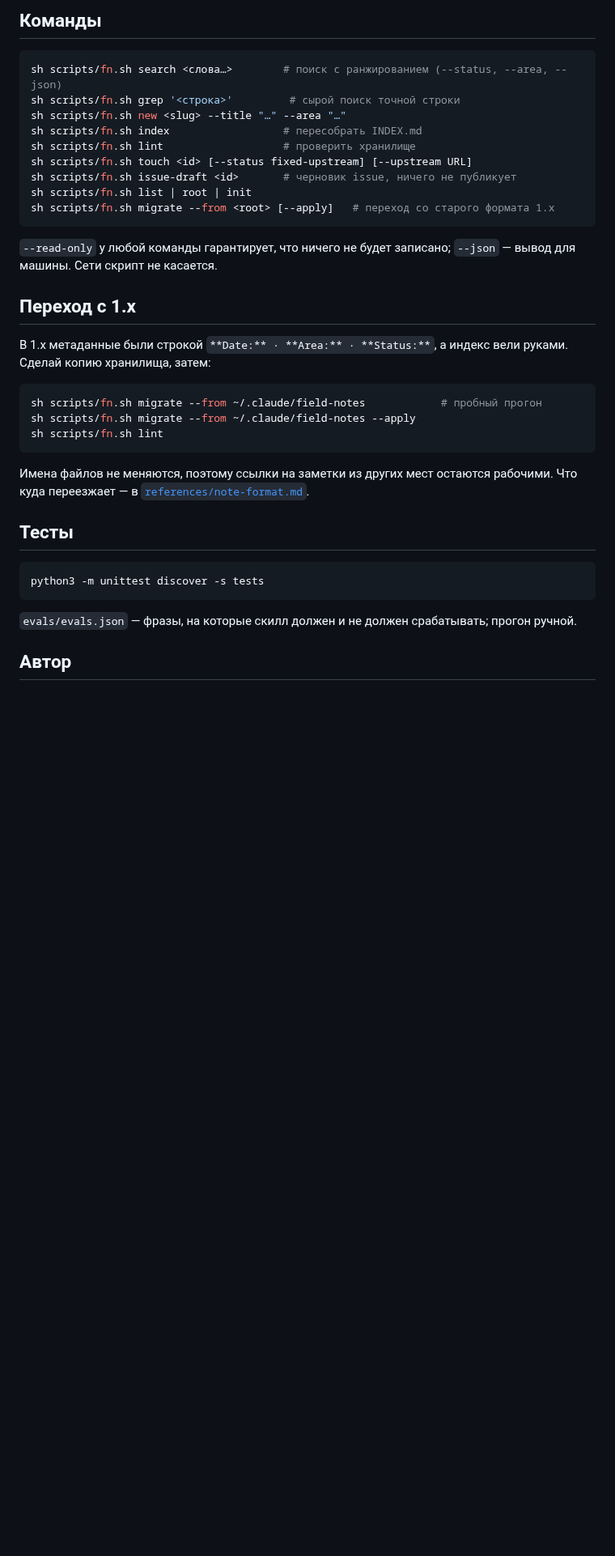
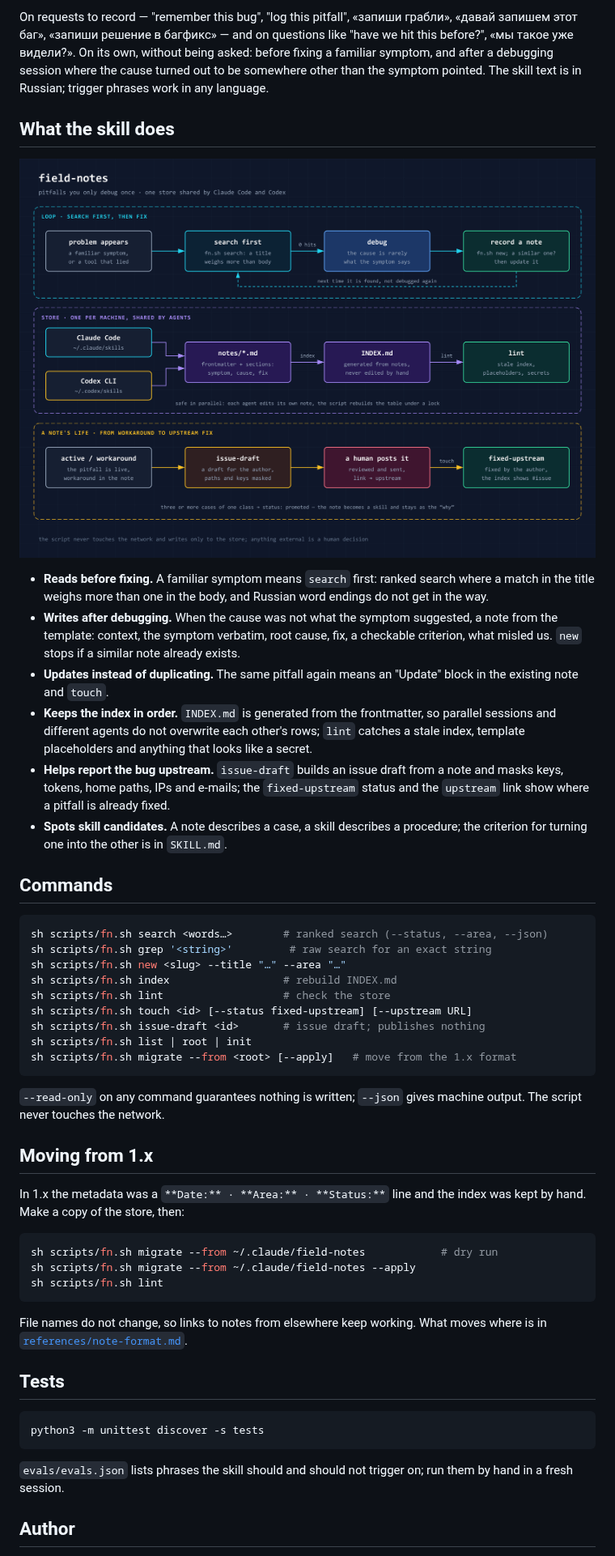
Before and after one commit to itpartypattaya/field-notes, a Markdown page: README.md, the part around one of its changes. Shown at 81% size. GitHub-like rendering; pictures changed too: docs/how-it-works.png (added); blank space fills up the shorter version.

````diff
--- a/README.md
+++ b/README.md
@@ -77,42 +69,69 @@ sh install.sh
 
-## Команды
+On requests to record — "remember this bug", "log this pitfall", «запиши грабли», «давай запишем
+этот баг», «запиши решение в багфикс» — and on questions like "have we hit this before?",
+«мы такое уже видели?». On its own, without being asked: before fixing a familiar symptom, and
+after a debugging session where the cause turned out to be somewhere other than the symptom
+pointed. The skill text is in Russian; trigger phrases work in any language.
+
+## What the skill does
+
+![How field-notes works: search before fixing, one store shared by agents, a note's path to an upstream fix](docs/how-it-works.png)
+
+- **Reads before fixing.** A familiar symptom means `search` first: ranked search where a match in
+  the title weighs more than one in the body, and Russian word endings do not get in the way.
+- **Writes after debugging.** When the cause was not what the symptom suggested, a note from the
+  template: context, the symptom verbatim, root cause, fix, a checkable criterion, what misled us.
+  `new` stops if a similar note already exists.
+- **Updates instead of duplicating.** The same pitfall again means an "Update" block in the
+  existing note and `touch`.
+- **Keeps the index in order.** `INDEX.md` is generated from the frontmatter, so parallel sessions
+  and different agents do not overwrite each other's rows; `lint` catches a stale index, template
+  placeholders and anything that looks like a secret.
+- **Helps report the bug upstream.** `issue-draft` builds an issue draft from a note and masks
+  keys, tokens, home paths, IPs and e-mails; the `fixed-upstream` status and the `upstream` link
+  show where a pitfall is already fixed.
+- **Spots skill candidates.** A note describes a case, a skill describes a procedure; the criterion
+  for turning one into the other is in `SKILL.md`.
+
+## Commands
 
 ```bash
-sh scripts/fn.sh search <слова…>        # поиск с ранжированием (--status, --area, --json)
-sh scripts/fn.sh grep '<строка>'         # сырой поиск точной строки
+sh scripts/fn.sh search <words…>        # ranked search (--status, --area, --json)
+sh scripts/fn.sh grep '<string>'         # raw search for an exact string
 sh scripts/fn.sh new <slug> --title "…" --area "…"
-sh scripts/fn.sh index                  # пересобрать INDEX.md
-sh scripts/fn.sh lint                   # проверить хранилище
+sh scripts/fn.sh index                  # rebuild INDEX.md
+sh scripts/fn.sh lint                   # check the store
 sh scripts/fn.sh touch <id> [--status fixed-upstream] [--upstream URL]
-sh scripts/fn.sh issue-draft <id>       # черновик issue, ничего не публикует
+sh scripts/fn.sh issue-draft <id>       # issue draft; publishes nothing
 sh scripts/fn.sh list | root | init
-sh scripts/fn.sh migrate --from <root> [--apply]   # переход со старого формата 1.x
+sh scripts/fn.sh migrate --from <root> [--apply]   # move from the 1.x format
 ```
 
-`--read-only` у любой команды гарантирует, что ничего не будет записано; `--json` — вывод для
-машины. Сети скрипт не касается.
+`--read-only` on any command guarantees nothing is written; `--json` gives machine output. The
+script never touches the network.
 
-## Переход с 1.x
+## Moving from 1.x
 
-В 1.x метаданные были строкой `**Date:** · **Area:** · **Status:**`, а индекс вели руками.
-Сделай копию хранилища, затем:
+In 1.x the metadata was a `**Date:** · **Area:** · **Status:**` line and the index was kept by
+hand. Make a copy of the store, then:
 
 ```bash
-sh scripts/fn.sh migrate --from ~/.claude/field-notes            # пробный прогон
+sh scripts/fn.sh migrate --from ~/.claude/field-notes            # dry run
 sh scripts/fn.sh migrate --from ~/.claude/field-notes --apply
 sh scripts/fn.sh lint
 ```
 
-Имена файлов не меняются, поэтому ссылки на заметки из других мест остаются рабочими. Что
-куда переезжает — в [`references/note-format.md`](references/note-format.md).
+File names do not change, so links to notes from elsewhere keep working. What moves where is in
+[`references/note-format.md`](references/note-format.md).
 
-## Тесты
+## Tests
 
 ```bash
 python3 -m unittest discover -s tests
 ```
 
-`evals/evals.json` — фразы, на которые скилл должен и не должен срабатывать; прогон ручной.
+`evals/evals.json` lists phrases the skill should and should not trigger on; run them by hand in a
+fresh session.
 
-## Автор
+## Author
 
````
Also changed, not shown: other parts of README.md (+33 -41 lines), README.ru.md (added, +140 -0 lines), SKILL.md (+1 -1 lines), docs/src/banner-prompt.md (added, +11 -0 lines), docs/banner.png (added), docs/how-it-works.ru.png (added), 3 other files.
